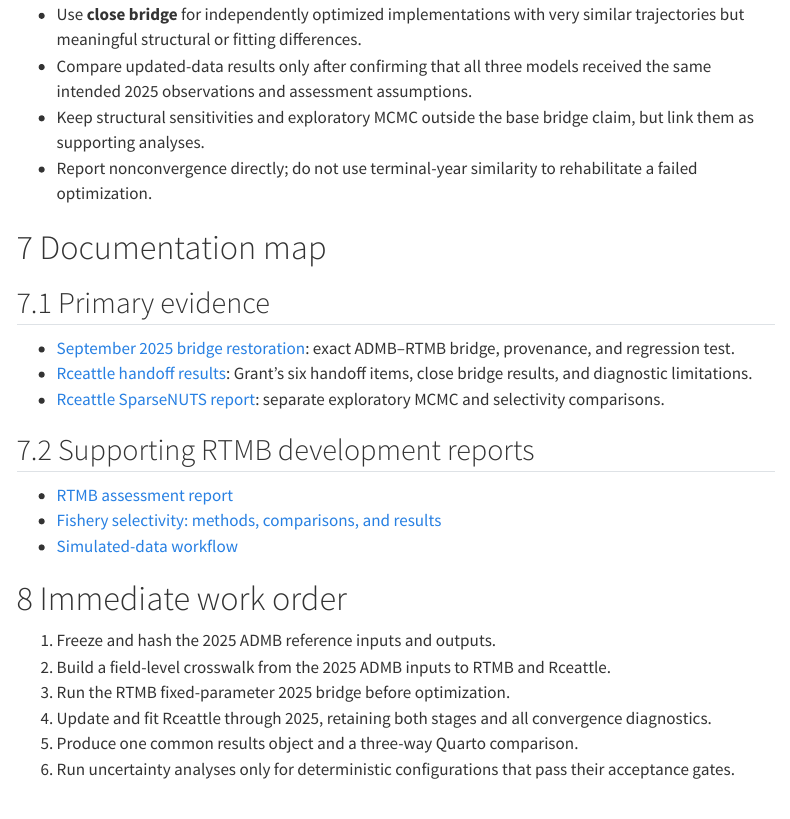
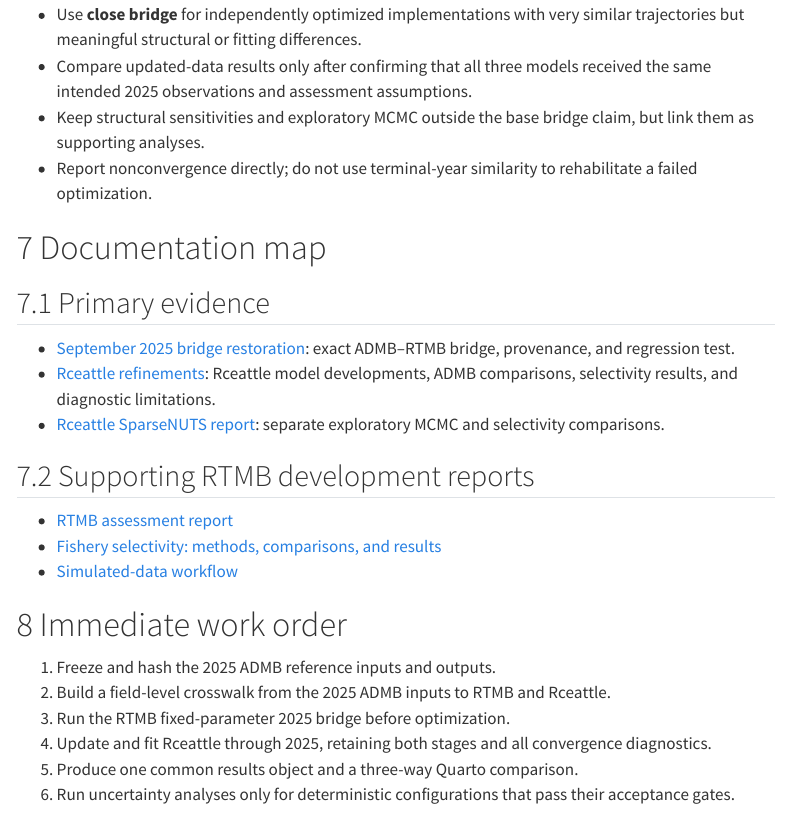
Before and after one commit to jimianelli/rtmb_ebswp, a Quarto document (reporting/model_bridge_motherhood.qmd): the page in a window 1100 px wide, from 3950 px down. Rendered offline with R 4.5, knitr and Pandoc in place of Quarto, with nearby package versions; menus at the side of the page are left out.

Commit message:
Publish Rceattle refinements working paper

```diff
--- a/reporting/model_bridge_motherhood.qmd
+++ b/reporting/model_bridge_motherhood.qmd
@@ -174,8 +174,8 @@ implementations.
 
 - [September 2025 bridge restoration](sept_2025_bridge_restoration.html):
   exact ADMB--RTMB bridge, provenance, and regression test.
-- [Rceattle handoff results](grant_rceattle_handoff_results.html): Grant's six
-  handoff items, close bridge results, and diagnostic limitations.
+- [Rceattle refinements](grant_rceattle_handoff_results.html): Rceattle model
+  developments, ADMB comparisons, selectivity results, and diagnostic limitations.
 - [Rceattle SparseNUTS report](rceattle_2024_results.html): separate exploratory
   MCMC and selectivity comparisons.
 
```
Also changed, not shown: reporting/model_bridge_motherhood.qmd (2 more changed lines), 2 other files.
